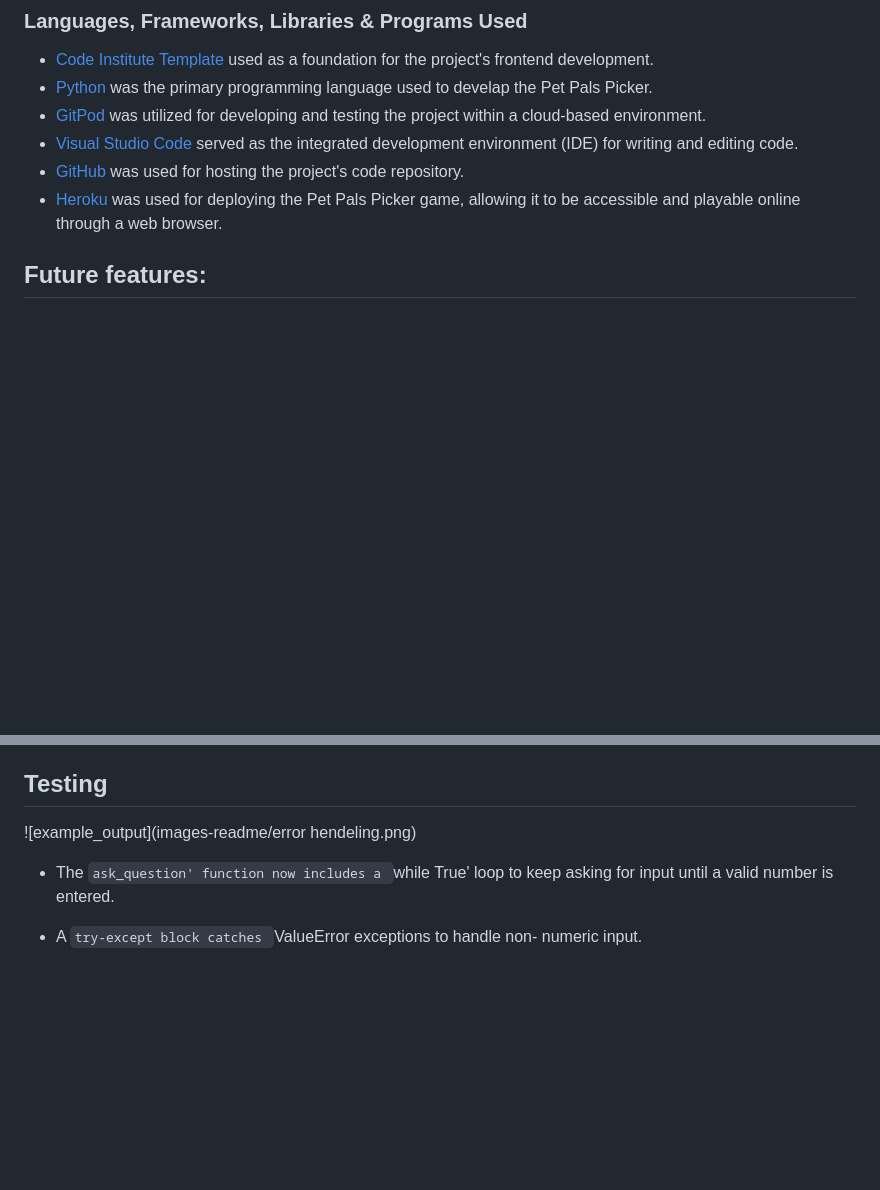
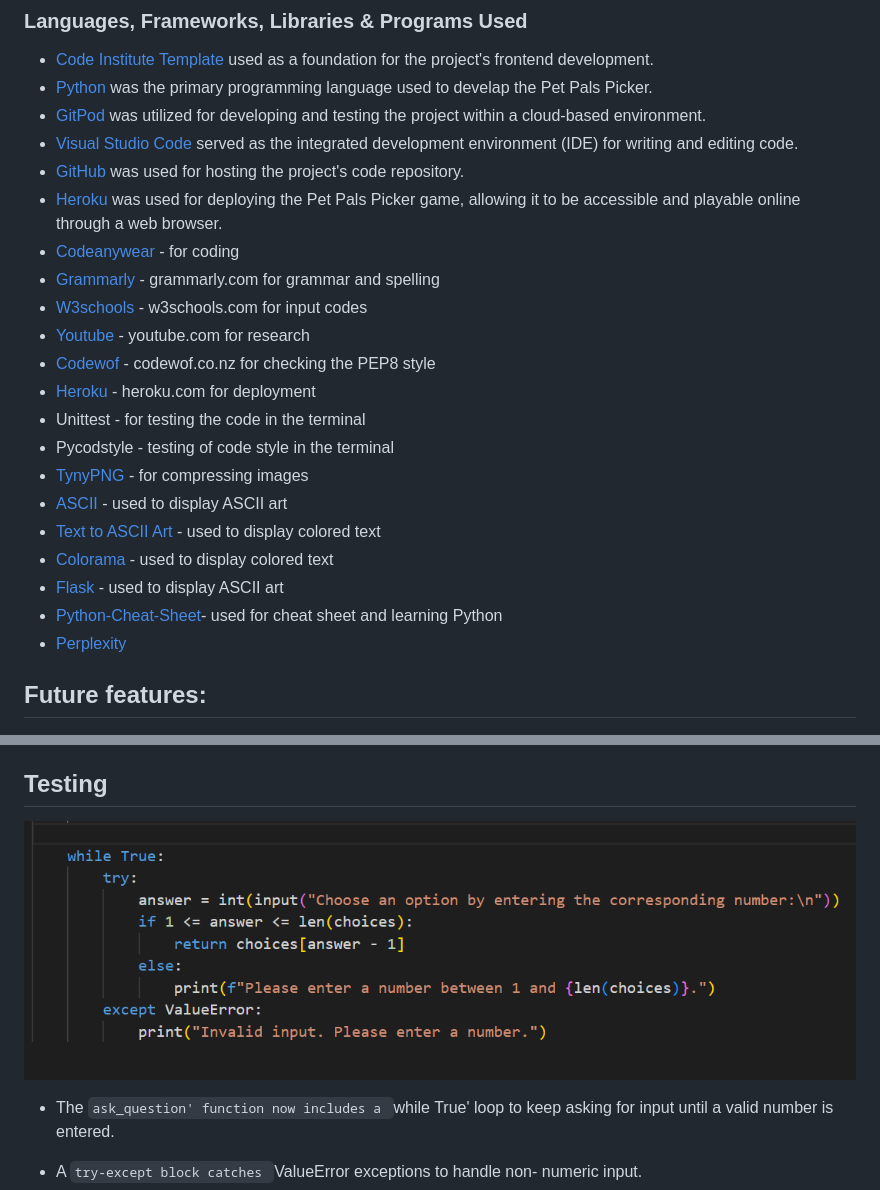
Before and after one commit to mirjanacale/Pet-Pals-Picker, a Markdown page: README.md, 2 parts joined by grey strips. Rendered like a GitHub page; blank space fills up the shorter version.

Commit message:
Add Programs used in game

```diff
--- a/README.md
+++ b/README.md
@@ -48,6 +48,22 @@ Here is an example output of the quiz:
 - [Visual Studio Code](https://code.visualstudio.com/) served as the integrated development environment (IDE) for writing and editing code.
 - [GitHub](http://github.com) was used for hosting the project's code repository.
 - [Heroku](http://heroku.com) was used for deploying the Pet Pals Picker game, allowing it to be accessible and playable online through a web browser.
+- [Codeanywear](https://codeanywhere.com/) -  for coding
+- [Grammarly](https://www.grammarly.com/) - grammarly.com for grammar and spelling
+- [W3schools](https://www.w3schools.com/) - w3schools.com for input codes
+- [Youtube](https://www.youtube.com/) - youtube.com for research
+- [Codewof](https://codewof.co.nz/) - codewof.co.nz for checking the PEP8 style
+- [Heroku](https://heroku.com) - heroku.com for deployment
+- Unittest - for testing the code in the terminal
+- Pycodstyle - testing of code style in the terminal
+- [TynyPNG](https://tinypng.com/) - for compressing images
+- [ASCII](https://www.asciiart.eu/image-to-ascii) - used to display ASCII art
+- [Text to ASCII Art](https://patorjk.com/software/taag/#p=display&f=Graffiti&t=Type%20Something) - used to display colored text
+- [Colorama](https://pypi.org/project/colorama/) - used to display colored text
+- [Flask](https://flask.palletsprojects.com/) - used to display ASCII art
+- [Python-Cheat-Sheet](https://overapi.com/python)- used for cheat sheet and learning Python
+- [Perplexity](https://www.perplexity.ai/?login-source=oneTapHome)
+
 
 ## Future features:
 1. Bigger question pool: I plan to include more questions to associate the pet seeking method. Some just are not enough.
@@ -141,7 +157,7 @@ End: Program ends.
 - End Option to return to Main Screen.
 
 ## Testing
-![example_output](images-readme/error hendeling.png)
+![example_output](images-readme/errorhendeling.png)
 
 * The `ask_question' function now includes a `while True' loop to keep
 asking for input until a valid number is entered.
```
Also changed, not shown: images-readme/errorhendeling.png (renamed from images-readme/error hendeling.png).
